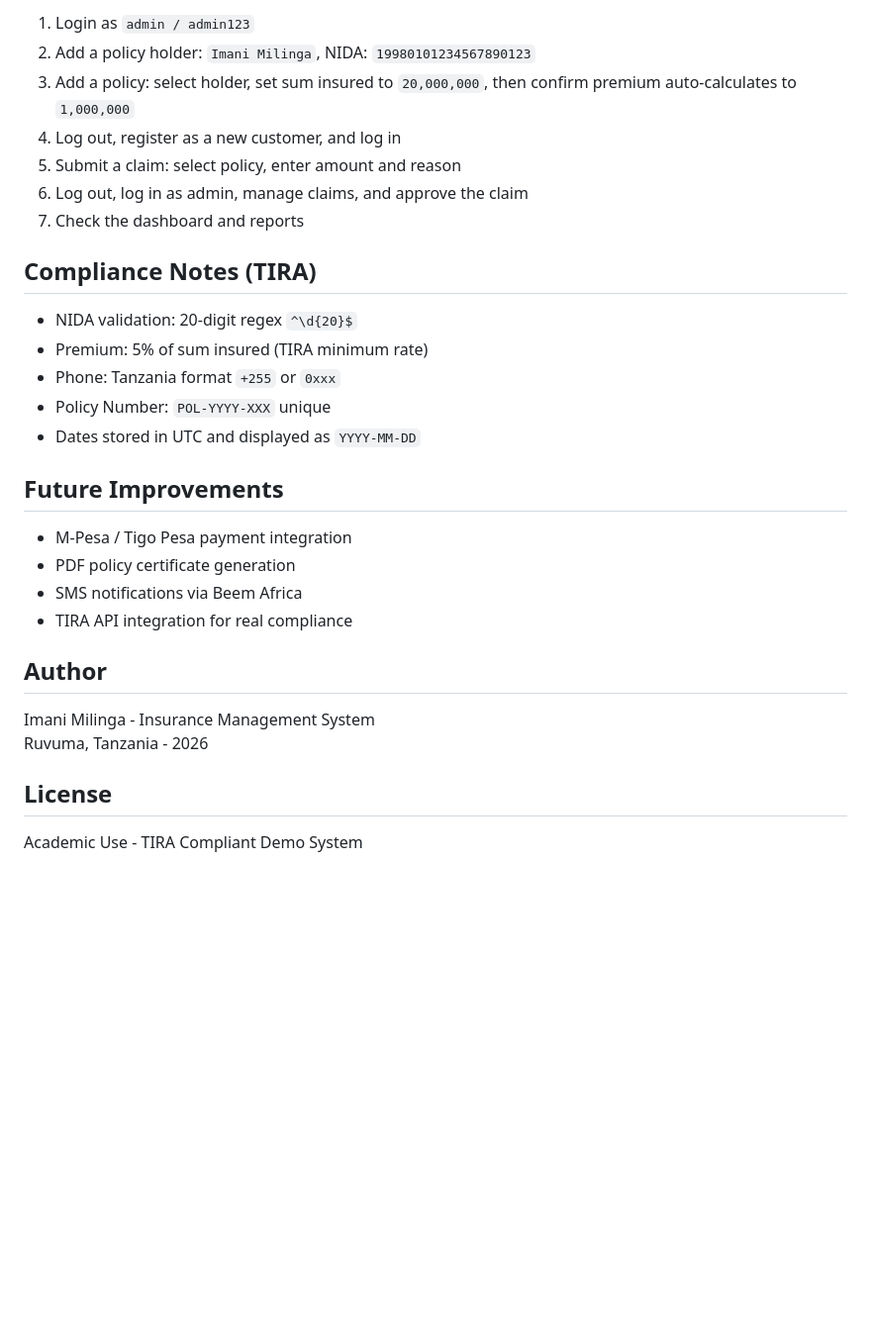
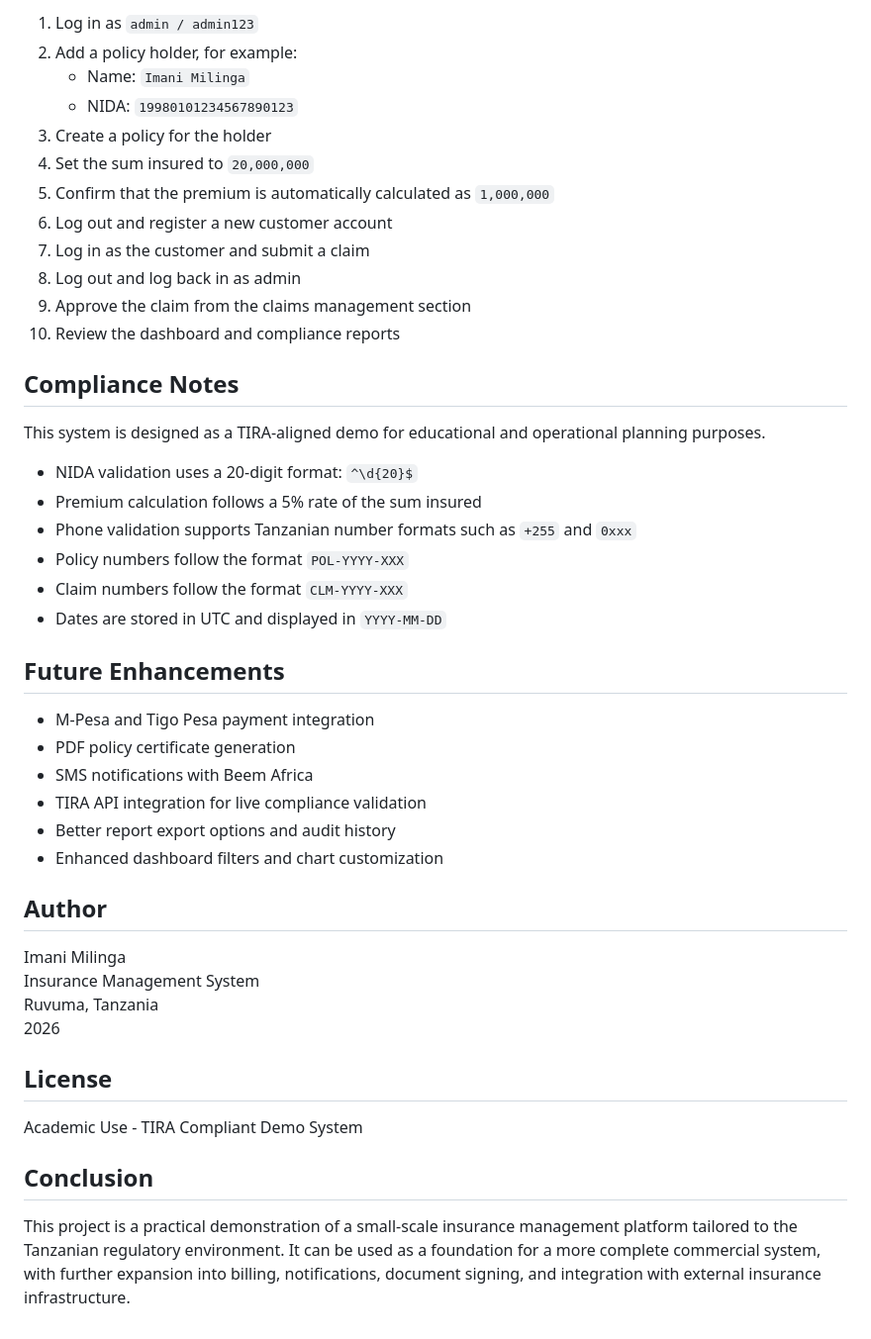
Before and after one commit to purkher/TIRA-insurance-system, a Markdown page: README.md, the part around one of its changes. Shown at 99% size. Drawn GitHub-style; blank space fills up the shorter version.

```diff
--- a/README.md
+++ b/README.md
@@ -85,32 +149,48 @@ The database is auto-created on first run:
 
-1. Login as `admin / admin123`
-2. Add a policy holder: `Imani Milinga`, NIDA: `19980101234567890123`
-3. Add a policy: select holder, set sum insured to `20,000,000`, then confirm premium auto-calculates to `1,000,000`
-4. Log out, register as a new customer, and log in
-5. Submit a claim: select policy, enter amount and reason
-6. Log out, log in as admin, manage claims, and approve the claim
-7. Check the dashboard and reports
+1. Log in as `admin / admin123`
+2. Add a policy holder, for example:
+   - Name: `Imani Milinga`
+   - NIDA: `19980101234567890123`
+3. Create a policy for the holder
+4. Set the sum insured to `20,000,000`
+5. Confirm that the premium is automatically calculated as `1,000,000`
+6. Log out and register a new customer account
+7. Log in as the customer and submit a claim
+8. Log out and log back in as admin
+9. Approve the claim from the claims management section
+10. Review the dashboard and compliance reports
 
-## Compliance Notes (TIRA)
+## Compliance Notes
 
-- NIDA validation: 20-digit regex `^\d{20}$`
-- Premium: 5% of sum insured (TIRA minimum rate)
-- Phone: Tanzania format `+255` or `0xxx`
-- Policy Number: `POL-YYYY-XXX` unique
-- Dates stored in UTC and displayed as `YYYY-MM-DD`
+This system is designed as a TIRA-aligned demo for educational and operational planning purposes.
 
-## Future Improvements
+- NIDA validation uses a 20-digit format: `^\d{20}$`
+- Premium calculation follows a 5% rate of the sum insured
+- Phone validation supports Tanzanian number formats such as `+255` and `0xxx`
+- Policy numbers follow the format `POL-YYYY-XXX`
+- Claim numbers follow the format `CLM-YYYY-XXX`
+- Dates are stored in UTC and displayed in `YYYY-MM-DD`
 
-- M-Pesa / Tigo Pesa payment integration
+## Future Enhancements
+
+- M-Pesa and Tigo Pesa payment integration
 - PDF policy certificate generation
-- SMS notifications via Beem Africa
-- TIRA API integration for real compliance
+- SMS notifications with Beem Africa
+- TIRA API integration for live compliance validation
+- Better report export options and audit history
+- Enhanced dashboard filters and chart customization
 
 ## Author
 
-Imani Milinga - Insurance Management System
-Ruvuma, Tanzania - 2026
+Imani Milinga
+Insurance Management System
+Ruvuma, Tanzania
+2026
 
 ## License
 
 Academic Use - TIRA Compliant Demo System
+
+## Conclusion
+
+This project is a practical demonstration of a small-scale insurance management platform tailored to the Tanzanian regulatory environment. It can be used as a foundation for a more complete commercial system, with further expansion into billing, notifications, document signing, and integration with external insurance infrastructure.
```
Also changed, not shown: other parts of README.md (+105 -41 lines).
